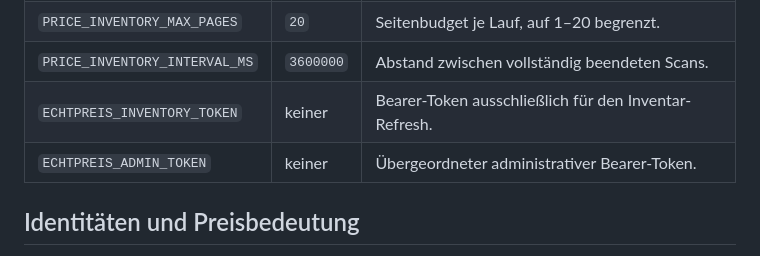
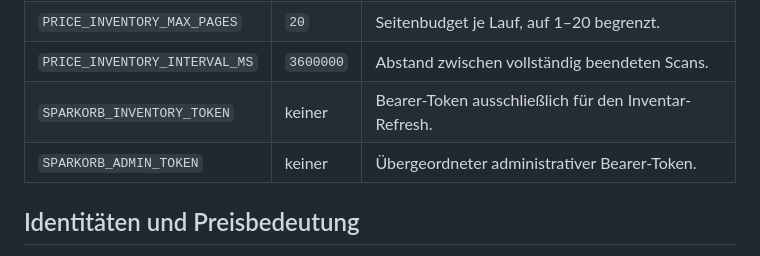
Before and after one commit to JulienFehlberg/Echtpreis, a Markdown page: docs/price-inventory.md, the part around the change. GitHub-like rendering.

Commit message:
brand: rename project metadata and docs to Sparkorb

```diff
--- a/docs/price-inventory.md
+++ b/docs/price-inventory.md
@@ -26,8 +26,8 @@ Konfiguration:
 | `PRICE_INVENTORY_ENABLED` | aktiviert | `false` deaktiviert den automatischen Inventarlauf. |
 | `PRICE_INVENTORY_MAX_PAGES` | `20` | Seitenbudget je Lauf, auf 1–20 begrenzt. |
 | `PRICE_INVENTORY_INTERVAL_MS` | `3600000` | Abstand zwischen vollständig beendeten Scans. |
-| `ECHTPREIS_INVENTORY_TOKEN` | keiner | Bearer-Token ausschließlich für den Inventar-Refresh. |
-| `ECHTPREIS_ADMIN_TOKEN` | keiner | Übergeordneter administrativer Bearer-Token. |
+| `SPARKORB_INVENTORY_TOKEN` | keiner | Bearer-Token ausschließlich für den Inventar-Refresh. |
+| `SPARKORB_ADMIN_TOKEN` | keiner | Übergeordneter administrativer Bearer-Token. |
 
 ## Identitäten und Preisbedeutung
 
```
